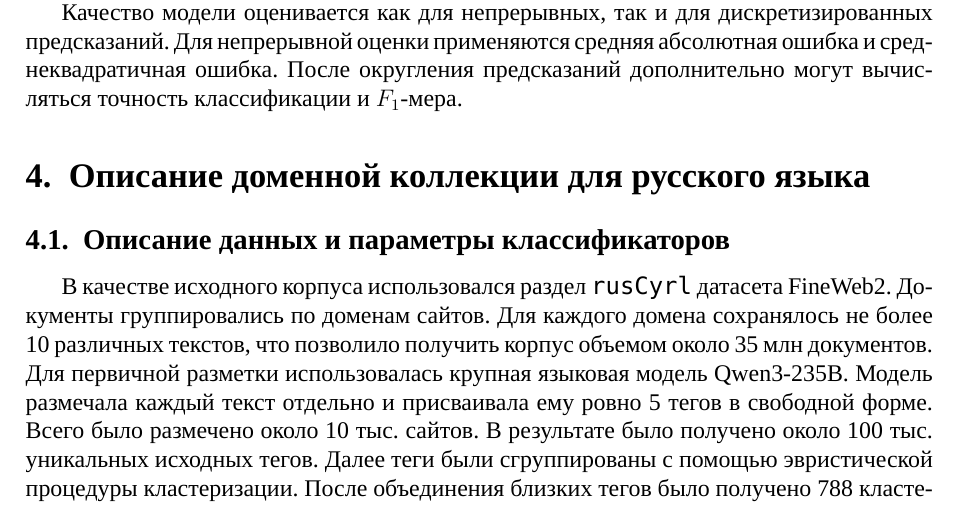
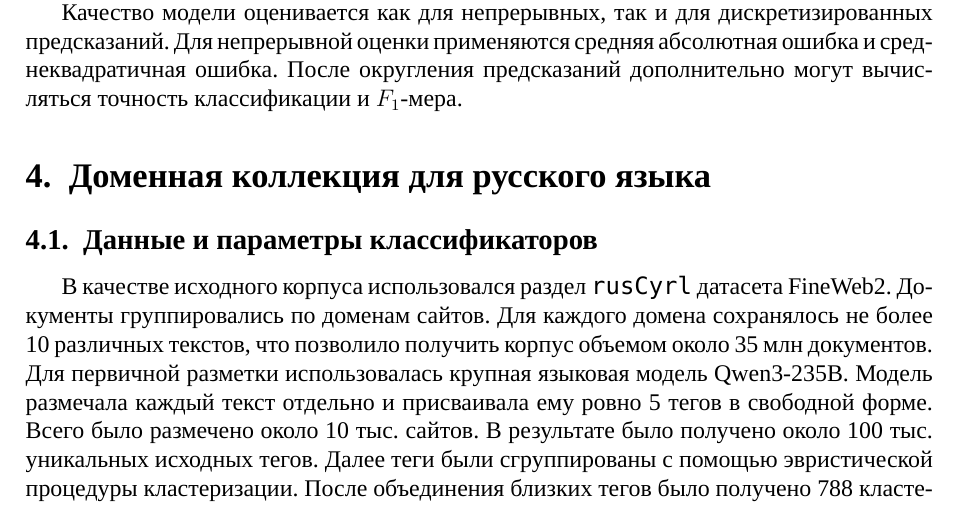
Before and after one commit to Nejimaki-Tori/Fineweb-article, a LaTeX paper (main.tex): part of page 7 of 9, cut so that both start at the same text. Compiled offline with XeLaTeX; a missing font is replaced by an installed copy or a similar font.

Commit message:
fixed titles

```diff
--- a/main.tex
+++ b/main.tex
@@ -380,9 +380,9 @@ e_{\mathrm{disc}}(x) = \operatorname{round} \left( 5 \cdot f(x) \right),
 Для непрерывной оценки применяются средняя абсолютная ошибка и среднеквадратичная ошибка.
 После округления предсказаний дополнительно могут вычисляться точность классификации и $F_1$-мера.
 
-\section{Описание доменной коллекции для русского языка}
+\section{Доменная коллекция для русского языка}
 
-\subsection{Описание данных и параметры классификаторов}
+\subsection{Данные и параметры классификаторов}
 
 В качестве исходного корпуса использовался раздел \texttt{rusCyrl} датасета FineWeb2.
 Документы группировались по доменам сайтов.
```
Also changed, not shown: main.pdf, 4 other files.
